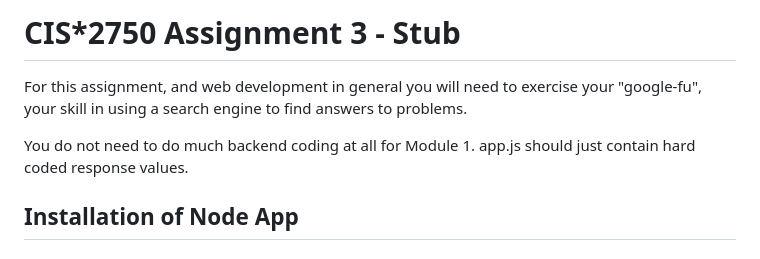
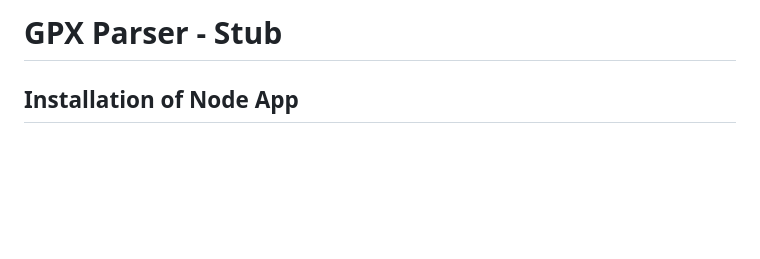
Before and after one commit to nicbake/GPXParser, a Markdown page: README.md, the part around the change. Rendered like a GitHub page; blank space fills up the shorter version.

Commit message:
Quick readme update

```diff
--- a/README.md
+++ b/README.md
@@ -1,8 +1,4 @@
-# CIS*2750 Assignment 3 - Stub
-
-For this assignment, and web development in general you will need to exercise your "google-fu", your skill in using a search engine to find answers to problems.
-
-You do not need to do much backend coding at all for Module 1. app.js should just contain hard coded response values.
+# GPX Parser - Stub
 
 ## Installation of Node App
 
```
